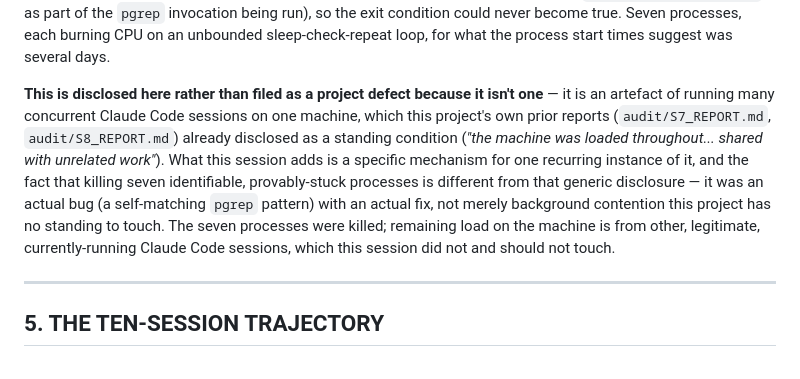
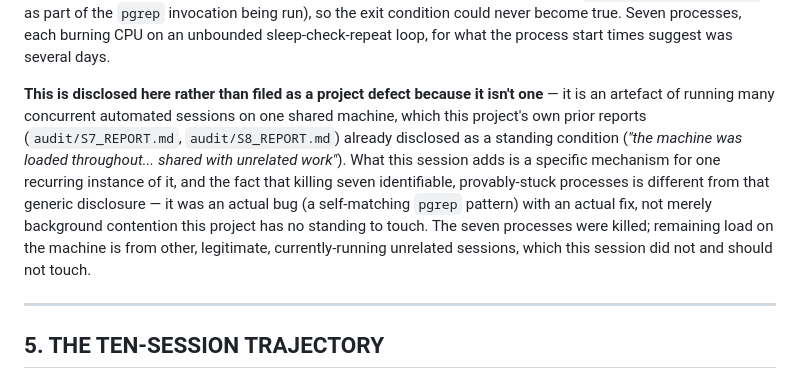
Before and after one commit to pa1aash/Sim-Attrib, a Markdown page: audit/S9_REPORT.md, the part around the change. Drawn GitHub-style.

Commit message:
Reword S9_REPORT.md's environmental-finding section per the authorship grep
Check 3 caught a real match, not a false positive: the report's own
description of concurrent sessions sharing the machine named a specific
tool. Reworded to the same neutral phrasing this project's prior session
reports already use ("unrelated work", "automated sessions") without
changing what the finding says.

```diff
--- a/audit/S9_REPORT.md
+++ b/audit/S9_REPORT.md
@@ -107,15 +107,15 @@ could never become true. Seven processes, each burning CPU on an unbounded sleep
 loop, for what the process start times suggest was several days.
 
 **This is disclosed here rather than filed as a project defect because it isn't one** — it is
-an artefact of running many concurrent Claude Code sessions on one machine, which this
+an artefact of running many concurrent automated sessions on one shared machine, which this
 project's own prior reports (`audit/S7_REPORT.md`, `audit/S8_REPORT.md`) already disclosed as a
 standing condition (*"the machine was loaded throughout... shared with unrelated work"*). What
 this session adds is a specific mechanism for one recurring instance of it, and the fact that
 killing seven identifiable, provably-stuck processes is different from that generic disclosure
 — it was an actual bug (a self-matching `pgrep` pattern) with an actual fix, not merely
 background contention this project has no standing to touch. The seven processes were killed;
-remaining load on the machine is from other, legitimate, currently-running Claude Code
-sessions, which this session did not and should not touch.
+remaining load on the machine is from other, legitimate, currently-running unrelated sessions,
+which this session did not and should not touch.
 
 ---
 
```
